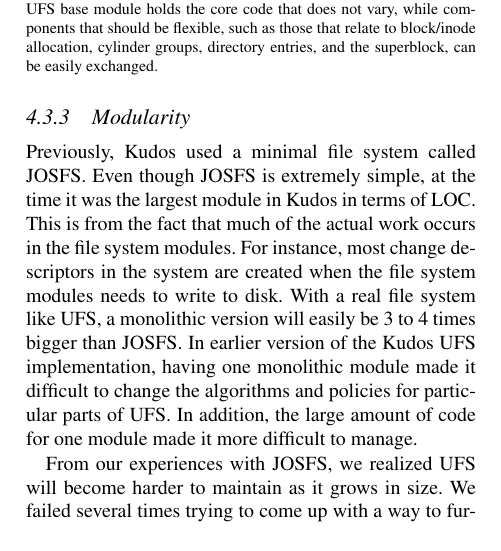
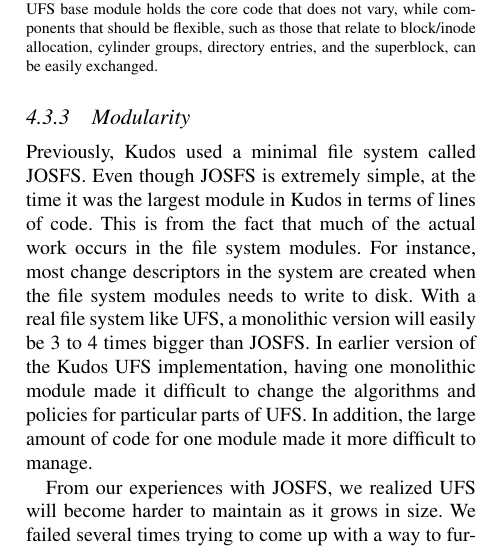
Before and after one commit to ucla-readable/fstitch-doc, a LaTeX paper (osdi/paper.tex, which reads osdi/ufs.tex): part of one column of page 6 of 14, cut so that both start at the same text. Compiled offline with pdfLaTeX.

Commit message:
r2403: LOC -> lines of code

```diff
--- a/osdi/ufs.tex
+++ b/osdi/ufs.tex
@@ -83,13 +83,13 @@
 \subsubsection {Modularity}
 Previously, \Kudos\ used a minimal file system called JOSFS. Even though JOSFS
 is extremely simple, at the time it was the largest \module\ in \Kudos\ in
-terms of LOC. This is from the fact that much of the actual work occurs in the
-file system \modules. For instance, most \chdescs\ in the system are created
-when the file system \modules\ needs to write to disk. With a real file system
-like UFS, a monolithic version will easily be 3 to 4 times bigger than JOSFS.
-In earlier version of the \Kudos\ UFS implementation, having one monolithic
-\module\ made it difficult to change the algorithms and policies for
-particular parts of UFS. In addition, the large amount of code for one
+terms of lines of code. This is from the fact that much of the actual work
+occurs in the file system \modules. For instance, most \chdescs\ in the system
+are created when the file system \modules\ needs to write to disk. With a real
+file system like UFS, a monolithic version will easily be 3 to 4 times bigger
+than JOSFS. In earlier version of the \Kudos\ UFS implementation, having one
+monolithic \module\ made it difficult to change the algorithms and policies
+for particular parts of UFS. In addition, the large amount of code for one
 \module\ made it more difficult to manage.
 
 From our experiences with JOSFS, we realized UFS will become harder to maintain
```
